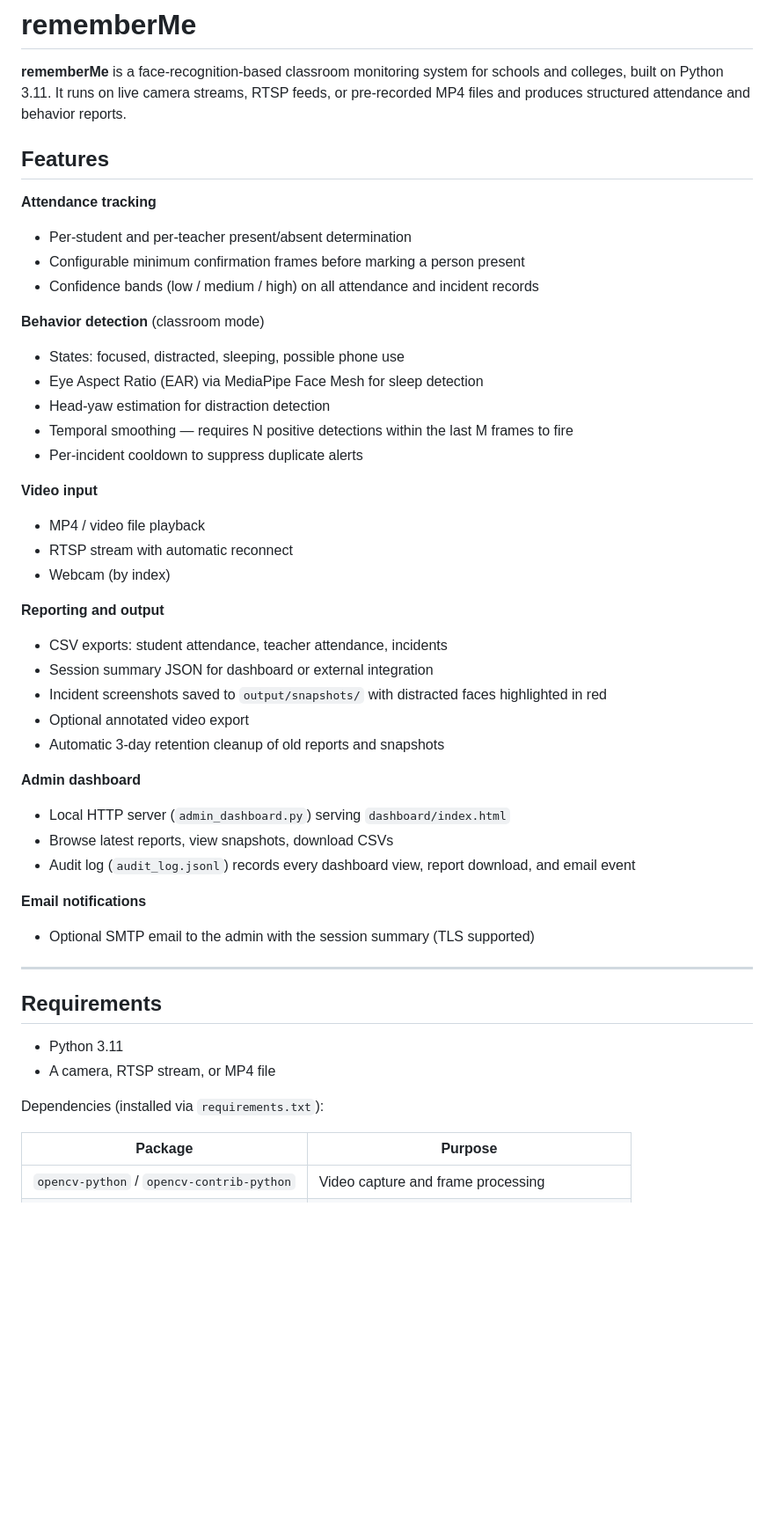
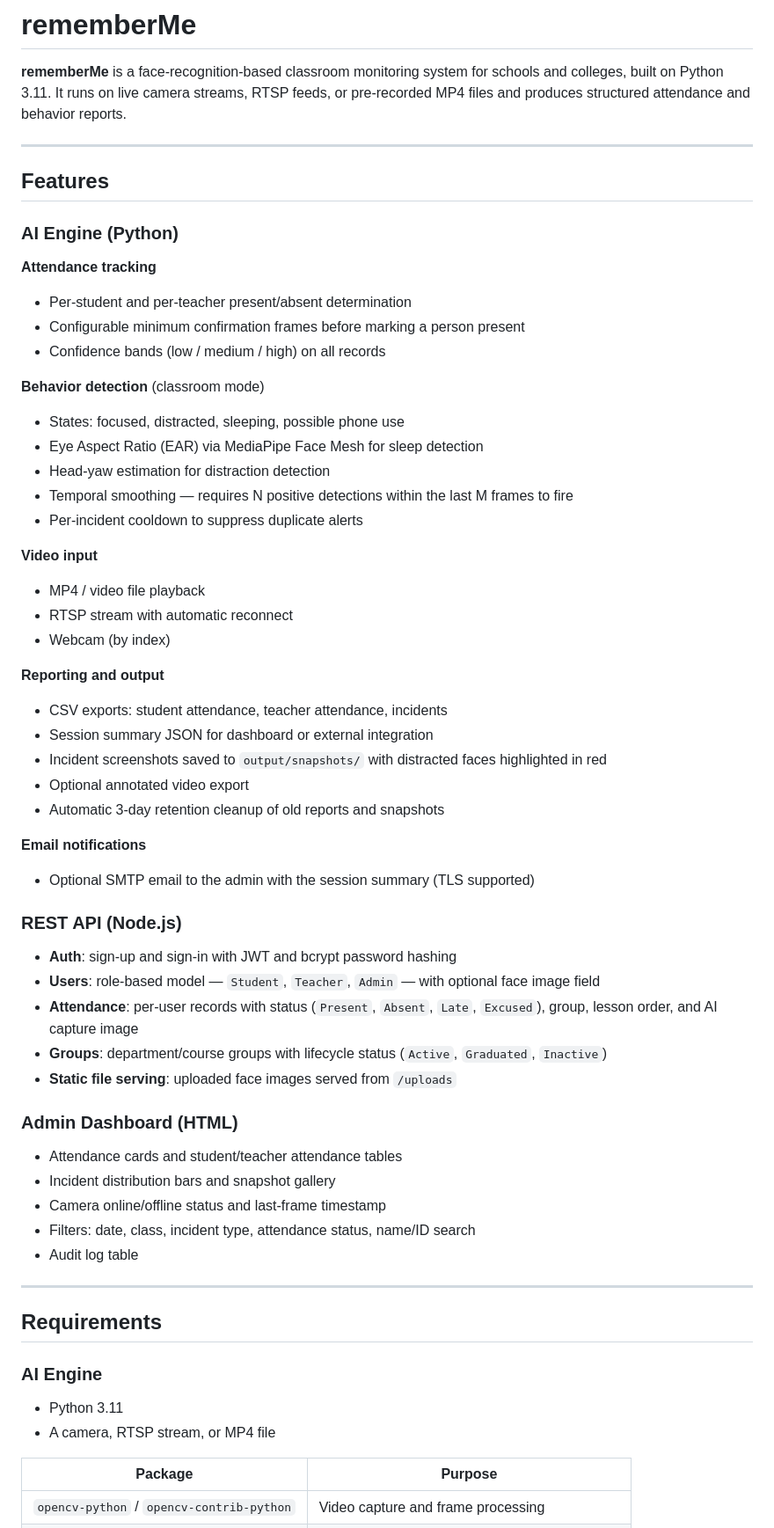
Before and after one commit to abubakrDeveloper/rememberMeAiAndFulProject, a Markdown page: README.md, the part around one of its changes. Shown at 88% size. Rendered like a GitHub page; blank space fills up the shorter version.

```diff
--- a/README.md
+++ b/README.md
@@ -2,16 +2,18 @@
 
 **rememberMe** is a face-recognition-based classroom monitoring system for schools and colleges, built on Python 3.11. It runs on live camera streams, RTSP feeds, or pre-recorded MP4 files and produces structured attendance and behavior reports.
 
+---
+
 ## Features
 
+### AI Engine (Python)
+
 **Attendance tracking**
-
 - Per-student and per-teacher present/absent determination
 - Configurable minimum confirmation frames before marking a person present
-- Confidence bands (low / medium / high) on all attendance and incident records
+- Confidence bands (low / medium / high) on all records
 
 **Behavior detection** (classroom mode)
-
 - States: focused, distracted, sleeping, possible phone use
 - Eye Aspect Ratio (EAR) via MediaPipe Face Mesh for sleep detection
 - Head-yaw estimation for distraction detection
@@ -19,37 +21,43 @@
 - Per-incident cooldown to suppress duplicate alerts
 
 **Video input**
-
 - MP4 / video file playback
 - RTSP stream with automatic reconnect
 - Webcam (by index)
 
 **Reporting and output**
-
 - CSV exports: student attendance, teacher attendance, incidents
 - Session summary JSON for dashboard or external integration
 - Incident screenshots saved to `output/snapshots/` with distracted faces highlighted in red
 - Optional annotated video export
 - Automatic 3-day retention cleanup of old reports and snapshots
 
-**Admin dashboard**
+**Email notifications**
+- Optional SMTP email to the admin with the session summary (TLS supported)
 
-- Local HTTP server (`admin_dashboard.py`) serving `dashboard/index.html`
-- Browse latest reports, view snapshots, download CSVs
-- Audit log (`audit_log.jsonl`) records every dashboard view, report download, and email event
+### REST API (Node.js)
 
-**Email notifications**
+- **Auth**: sign-up and sign-in with JWT and bcrypt password hashing
+- **Users**: role-based model — `Student`, `Teacher`, `Admin` — with optional face image field
+- **Attendance**: per-user records with status (`Present`, `Absent`, `Late`, `Excused`), group, lesson order, and AI capture image
+- **Groups**: department/course groups with lifecycle status (`Active`, `Graduated`, `Inactive`)
+- **Static file serving**: uploaded face images served from `/uploads`
 
-- Optional SMTP email to the admin with the session summary (TLS supported)
+### Admin Dashboard (HTML)
+
+- Attendance cards and student/teacher attendance tables
+- Incident distribution bars and snapshot gallery
+- Camera online/offline status and last-frame timestamp
+- Filters: date, class, incident type, attendance status, name/ID search
+- Audit log table
 
 ---
 
 ## Requirements
 
+### AI Engine
 - Python 3.11
 - A camera, RTSP stream, or MP4 file
-
-Dependencies (installed via `requirements.txt`):
 
 | Package | Purpose |
 |---|---|
```
Also changed, not shown: other parts of README.md (+60 -61 lines).
